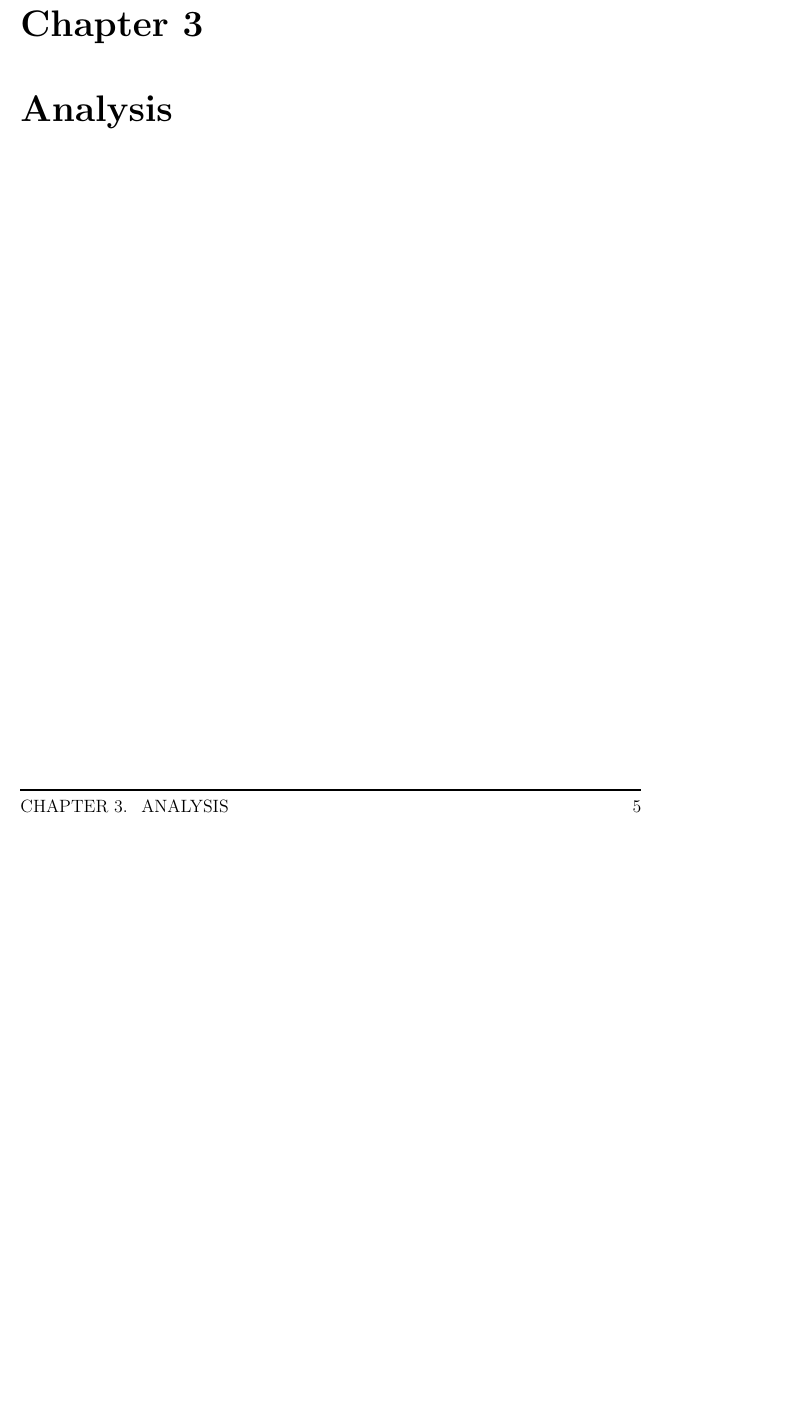
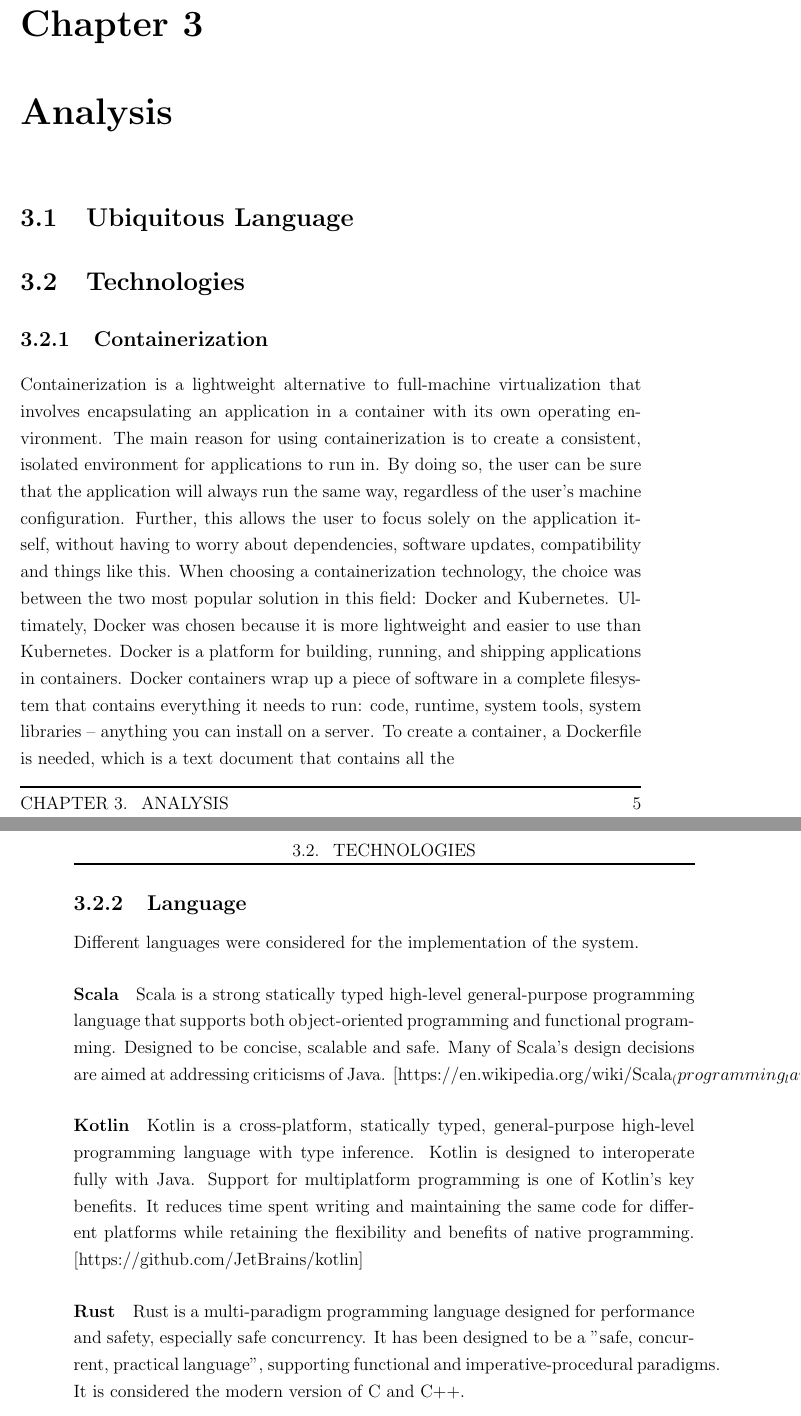
Before and after one commit to PaoloPenazzi/master-thesis, a LaTeX thesis (main.tex): part of page 15 of 25 before the commit and two parts of pages 15 and 16 of 25 after it, the two joined at a grey line, cut so that both start at the same text, the shorter picture padded with empty space. Compiled offline with pdfLaTeX.

Commit message:
feat: add containerization and language analysis sections

```diff
--- a/main.tex
+++ b/main.tex
@@ -77,6 +77,54 @@ you may need both \ac{vm} and \acp{vm}.
 \chapter{Analysis}
 %----------------------------------------------------------------------------------------
 
+\section{Ubiquitous Language}
+
+\section{Technologies}
+
+\subsection{Containerization}
+% What is containerization
+Containerization is a lightweight alternative to full-machine virtualization that involves encapsulating
+an application in a container with its own operating environment.
+% Why containerization is needed
+The main reason for using containerization is to create a consistent, isolated environment for applications to run in.
+By doing so, the user can be sure that the application will always run the same way, regardless of the user's machine configuration.
+Further, this allows the user to focus solely on the application itself, without having to worry about dependencies, software updates, compatibility and things like this.
+% Choice of Docker as containerization technology
+When choosing a containerization technology, the choice was between the two most popular solution in this field: Docker and Kubernetes.
+Ultimately, Docker was chosen because it is more lightweight and easier to use than Kubernetes.
+% How Docker works
+Docker is a platform for building, running, and shipping applications in containers.
+Docker containers wrap up a piece of software in a complete filesystem that contains everything it needs to run:
+code, runtime, system tools, system libraries – anything you can install on a server.
+To create a container, a Dockerfile is needed, which is a text document that contains all the
+
+
+\subsection{Language}
+Different languages were considered for the implementation of the system.
+
+\paragraph*{Scala}
+Scala is a strong statically typed high-level general-purpose programming language that supports both object-oriented
+programming and functional programming.
+Designed to be concise, scalable and safe. Many of Scala's design decisions are aimed at addressing criticisms of Java.
+[https://en.wikipedia.org/wiki/Scala_(programming_language)]
+One weakness of Scala is its steep learning curve, which makes it difficult to learn for new users.
+
+\paragraph*{Kotlin}
+Kotlin is a cross-platform, statically typed, general-purpose high-level programming language with type inference.
+Kotlin is designed to interoperate fully with Java.
+Support for multiplatform programming is one of Kotlin’s key benefits. It reduces time spent writing and maintaining
+the same code for different platforms while retaining the flexibility and benefits of native programming.
+[https://github.com/JetBrains/kotlin]
+
+\paragraph*{Rust}
+Rust is a multi-paradigm programming language designed for performance and safety, especially safe concurrency.
+It has been designed to be a "safe, concurrent, practical language", supporting functional and imperative-procedural paradigms.
+It is considered the modern version of C and C++.
+
+\paragraph*{Final choice}
+After a brief analysis, it was clear that both Kotlin and Scala were suitable candidates for the implementation of the system.
+In the end, the choice fell on Scala, because the author had previous experience with it.
+
 %----------------------------------------------------------------------------------------
 \chapter{Design}
 %----------------------------------------------------------------------------------------
```
Also changed, not shown: README.md.
